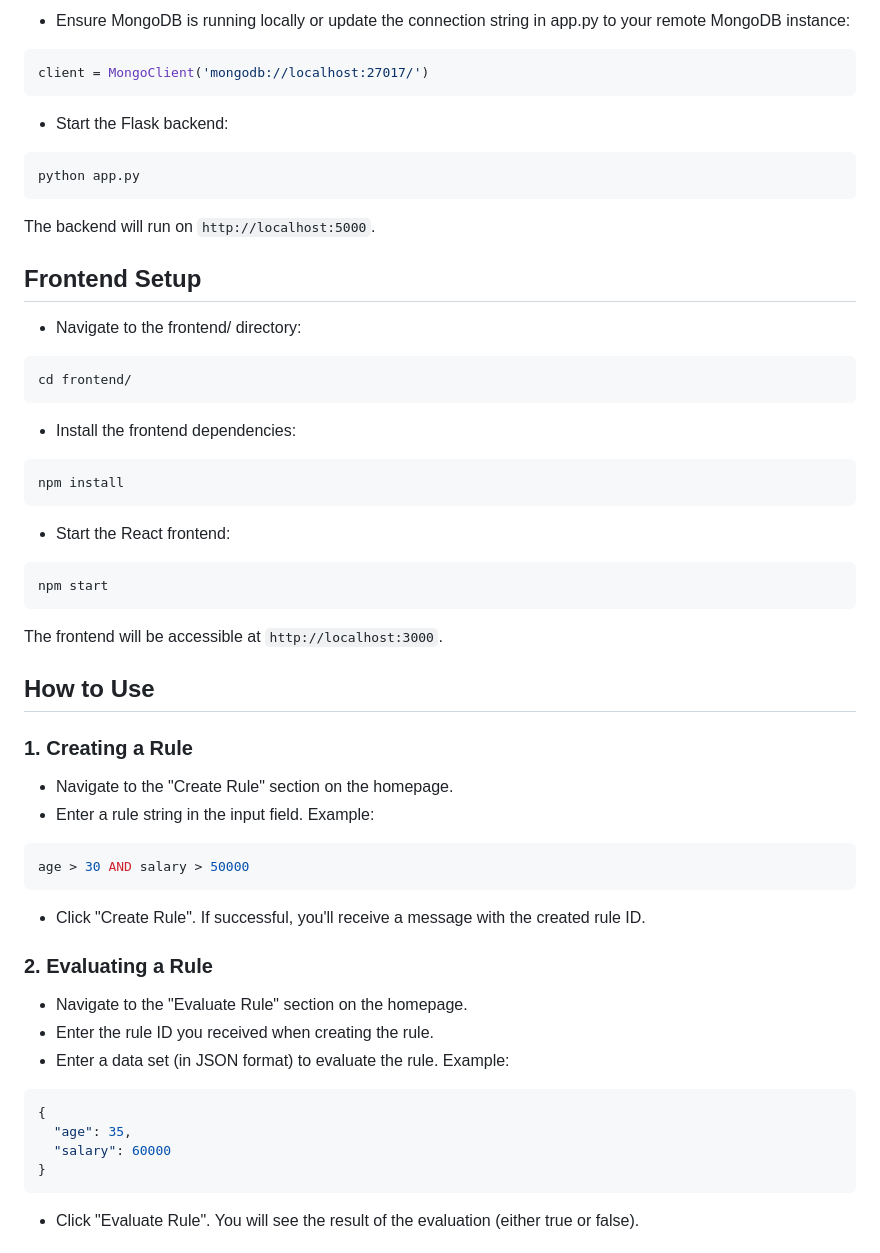
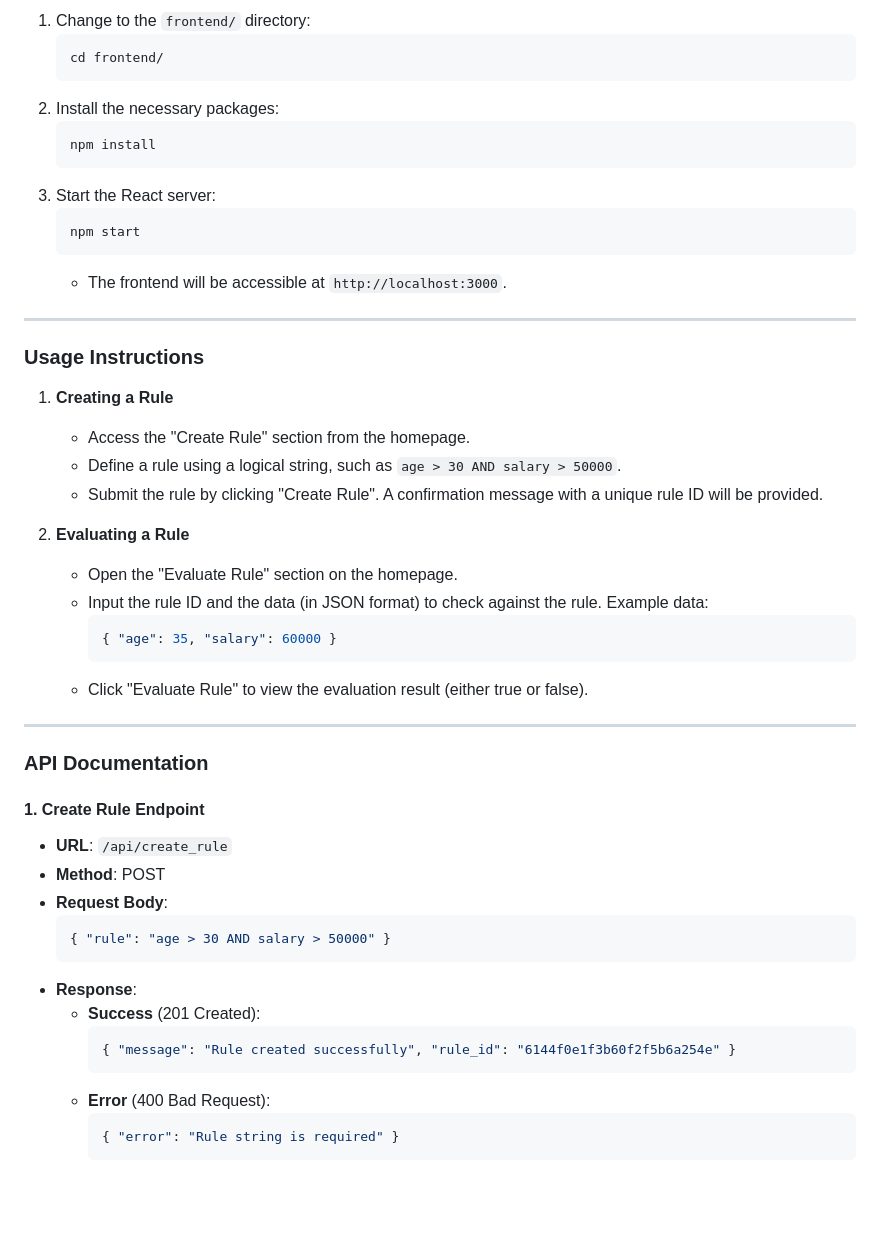
Before and after one commit to Swapnil-Bhatnagar/Assignment-2025-Zeotap, a Markdown page: README.md, the part around one of its changes. Rendered like a GitHub page; blank space fills up the shorter version.

````diff
--- a/README.md
+++ b/README.md
@@ -65,61 +83,53 @@ pip install -r requirements.txt
 
-- Ensure MongoDB is running locally or update the connection string in app.py to your remote MongoDB instance:
+1. Change to the `frontend/` directory:
+   ```bash
+   cd frontend/
+   ```
+2. Install the necessary packages:
+   ```bash
+   npm install
+   ```
+3. Start the React server:
+   ```bash
+   npm start
+   ```
+   - The frontend will be accessible at `http://localhost:3000`.
 
-```bash
-client = MongoClient('mongodb://localhost:27017/')
-```
+---
 
-- Start the Flask backend:
+### Usage Instructions
 
-```bash
-python app.py
-```
+1. **Creating a Rule**
+   - Access the "Create Rule" section from the homepage.
+   - Define a rule using a logical string, such as `age > 30 AND salary > 50000`.
+   - Submit the rule by clicking "Create Rule". A confirmation message with a unique rule ID will be provided.
 
-The backend will run on `http://localhost:5000`.
+2. **Evaluating a Rule**
+   - Open the "Evaluate Rule" section on the homepage.
+   - Input the rule ID and the data (in JSON format) to check against the rule. Example data:
+     ```json
+     { "age": 35, "salary": 60000 }
+     ```
+   - Click "Evaluate Rule" to view the evaluation result (either true or false).
 
-## Frontend Setup
+---
 
-- Navigate to the frontend/ directory:
+### API Documentation
 
-```bash
-cd frontend/
-```
+#### 1. Create Rule Endpoint
+- **URL**: `/api/create_rule`
+- **Method**: POST
+- **Request Body**:
+  ```json
+  { "rule": "age > 30 AND salary > 50000" }
+  ```
+- **Response**:
+  - **Success** (201 Created):
+    ```json
+    { "message": "Rule created successfully", "rule_id": "6144f0e1f3b60f2f5b6a254e" }
+    ```
+  - **Error** (400 Bad Request):
+    ```json
+    { "error": "Rule string is required" }
+    ```
 
-- Install the frontend dependencies:
-
-```bash
-npm install
-```
-
-- Start the React frontend:
-
-```bash
-npm start
-```
-
-The frontend will be accessible at `http://localhost:3000`.
-
-## How to Use
-
-### 1. Creating a Rule
-
-- Navigate to the "Create Rule" section on the homepage.
-- Enter a rule string in the input field. Example:
-```bash
-age > 30 AND salary > 50000
-```
-- Click "Create Rule". If successful, you'll receive a message with the created rule ID.
-
-### 2. Evaluating a Rule
-
-- Navigate to the "Evaluate Rule" section on the homepage.
-- Enter the rule ID you received when creating the rule.
-- Enter a data set (in JSON format) to evaluate the rule. Example:
-```bash
-{
-  "age": 35,
-  "salary": 60000
-}
-```
-- Click "Evaluate Rule". You will see the result of the evaluation (either true or false).
-
````
Also changed, not shown: other parts of README.md (+74 -96 lines).
